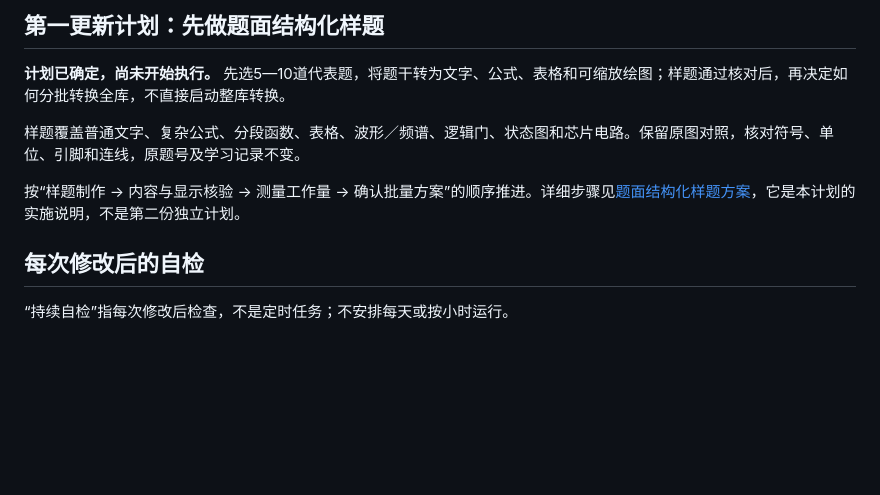
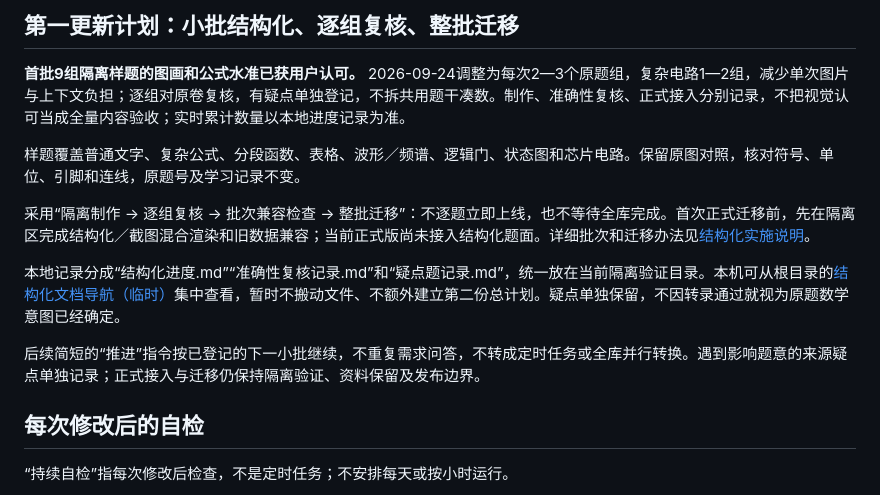
Before and after one commit to burriedalien666/zju842-practice, a Markdown page: docs/roadmap.md, the part around one of its changes. Rendered like a GitHub page; blank space fills up the shorter version.

Commit message:
Preserve structured-question preparation and review plan

```diff
--- a/docs/roadmap.md
+++ b/docs/roadmap.md
@@ -4,11 +4,15 @@
 
-## 第一更新计划：先做题面结构化样题
+## 第一更新计划：小批结构化、逐组复核、整批迁移
 
-**计划已确定，尚未开始执行。** 先选5—10道代表题，将题干转为文字、公式、表格和可缩放绘图；样题通过核对后，再决定如何分批转换全库，不直接启动整库转换。
+**首批9组隔离样题的图画和公式水准已获用户认可。** 2026-09-24调整为每次2—3个原题组，复杂电路1—2组，减少单次图片与上下文负担；逐组对原卷复核，有疑点单独登记，不拆共用题干凑数。制作、准确性复核、正式接入分别记录，不把视觉认可当成全量内容验收；实时累计数量以本地进度记录为准。
 
 样题覆盖普通文字、复杂公式、分段函数、表格、波形／频谱、逻辑门、状态图和芯片电路。保留原图对照，核对符号、单位、引脚和连线，原题号及学习记录不变。
 
-按“样题制作 → 内容与显示核验 → 测量工作量 → 确认批量方案”的顺序推进。详细步骤见[题面结构化样题方案](structured-questions-plan.md)，它是本计划的实施说明，不是第二份独立计划。
+采用“隔离制作 → 逐组复核 → 批次兼容检查 → 整批迁移”：不逐题立即上线，也不等待全库完成。首次正式迁移前，先在隔离区完成结构化／截图混合渲染和旧数据兼容；当前正式版尚未接入结构化题面。详细批次和迁移办法见[结构化实施说明](structured-questions-plan.md)。
+
+本地记录分成“结构化进度.md”“准确性复核记录.md”和“疑点题记录.md”，统一放在当前隔离验证目录。本机可从根目录的[结构化文档导航（临时）](../../结构化文档导航（临时）.md)集中查看，暂时不搬动文件、不额外建立第二份总计划。疑点单独保留，不因转录通过就视为原题数学意图已经确定。
+
+后续简短的“推进”指令按已登记的下一小批继续，不重复需求问答，不转成定时任务或全库并行转换。遇到影响题意的来源疑点单独记录；正式接入与迁移仍保持隔离验证、资料保留及发布边界。
 
 ## 每次修改后的自检
 
```
Also changed, not shown: other parts of docs/roadmap.md (+1 -1 lines), docs/structured-questions-plan.md (+59 -32 lines).
